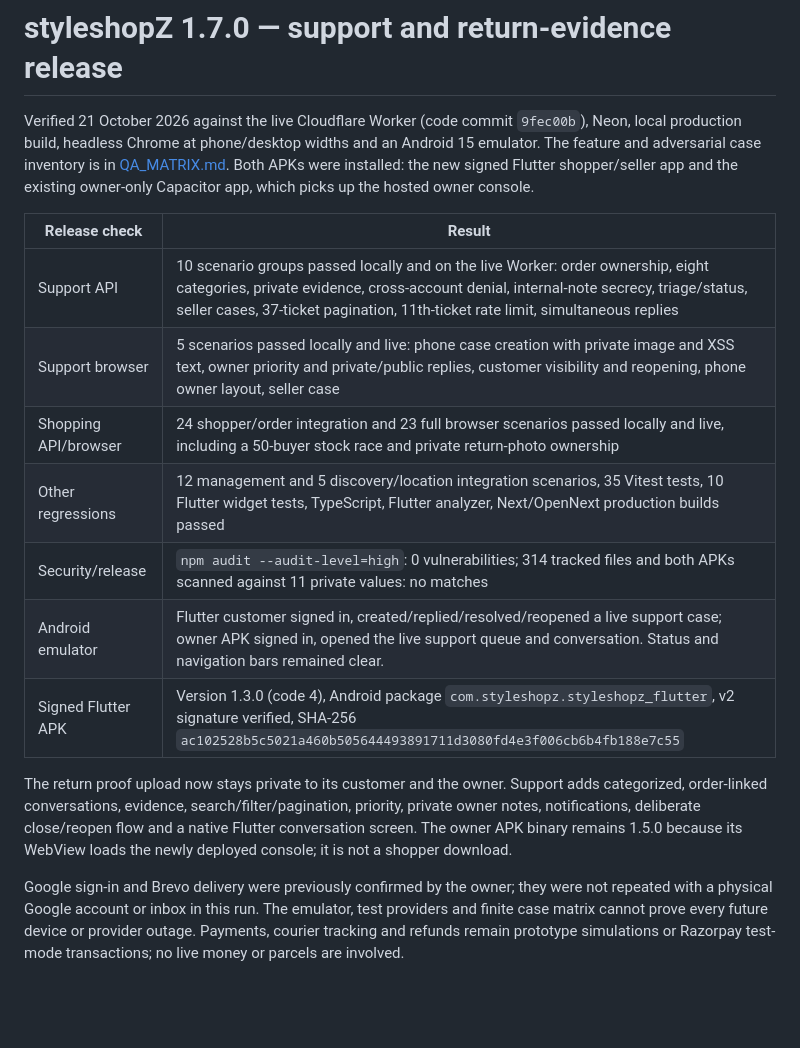
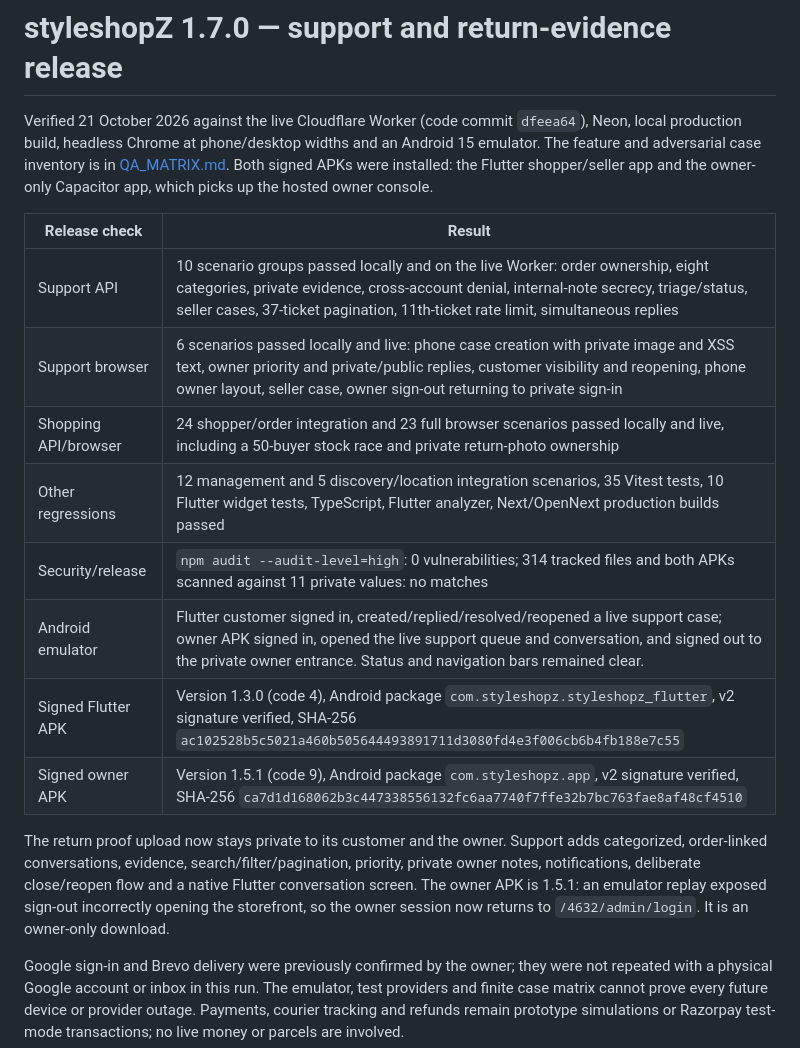
Before and after one commit to Sayantan-Sinha-GIT/styleshopZ, a Markdown page: TEST_REPORT.md, the part around the change. GitHub-like rendering; blank space fills up the shorter version.

Commit message:
Record owner APK and live support QA

```diff
--- a/TEST_REPORT.md
+++ b/TEST_REPORT.md
@@ -1,18 +1,19 @@
 # styleshopZ 1.7.0 — support and return-evidence release
 
-Verified 21 October 2026 against the live Cloudflare Worker (code commit `9fec00b`), Neon, local production build, headless Chrome at phone/desktop widths and an Android 15 emulator. The feature and adversarial case inventory is in [QA_MATRIX.md](QA_MATRIX.md). Both APKs were installed: the new signed Flutter shopper/seller app and the existing owner-only Capacitor app, which picks up the hosted owner console.
+Verified 21 October 2026 against the live Cloudflare Worker (code commit `dfeea64`), Neon, local production build, headless Chrome at phone/desktop widths and an Android 15 emulator. The feature and adversarial case inventory is in [QA_MATRIX.md](QA_MATRIX.md). Both signed APKs were installed: the Flutter shopper/seller app and the owner-only Capacitor app, which picks up the hosted owner console.
 
 | Release check | Result |
 | --- | --- |
 | Support API | 10 scenario groups passed locally and on the live Worker: order ownership, eight categories, private evidence, cross-account denial, internal-note secrecy, triage/status, seller cases, 37-ticket pagination, 11th-ticket rate limit, simultaneous replies |
-| Support browser | 5 scenarios passed locally and live: phone case creation with private image and XSS text, owner priority and private/public replies, customer visibility and reopening, phone owner layout, seller case |
+| Support browser | 6 scenarios passed locally and live: phone case creation with private image and XSS text, owner priority and private/public replies, customer visibility and reopening, phone owner layout, seller case, owner sign-out returning to private sign-in |
 | Shopping API/browser | 24 shopper/order integration and 23 full browser scenarios passed locally and live, including a 50-buyer stock race and private return-photo ownership |
 | Other regressions | 12 management and 5 discovery/location integration scenarios, 35 Vitest tests, 10 Flutter widget tests, TypeScript, Flutter analyzer, Next/OpenNext production builds passed |
 | Security/release | `npm audit --audit-level=high`: 0 vulnerabilities; 314 tracked files and both APKs scanned against 11 private values: no matches |
-| Android emulator | Flutter customer signed in, created/replied/resolved/reopened a live support case; owner APK signed in, opened the live support queue and conversation. Status and navigation bars remained clear. |
+| Android emulator | Flutter customer signed in, created/replied/resolved/reopened a live support case; owner APK signed in, opened the live support queue and conversation, and signed out to the private owner entrance. Status and navigation bars remained clear. |
 | Signed Flutter APK | Version 1.3.0 (code 4), Android package `com.styleshopz.styleshopz_flutter`, v2 signature verified, SHA-256 `ac102528b5c5021a460b505644493891711d3080fd4e3f006cb6b4fb188e7c55` |
+| Signed owner APK | Version 1.5.1 (code 9), Android package `com.styleshopz.app`, v2 signature verified, SHA-256 `ca7d1d168062b3c447338556132fc6aa7740f7ffe32b7bc763fae8af48cf4510` |
 
-The return proof upload now stays private to its customer and the owner. Support adds categorized, order-linked conversations, evidence, search/filter/pagination, priority, private owner notes, notifications, deliberate close/reopen flow and a native Flutter conversation screen. The owner APK binary remains 1.5.0 because its WebView loads the newly deployed console; it is not a shopper download.
+The return proof upload now stays private to its customer and the owner. Support adds categorized, order-linked conversations, evidence, search/filter/pagination, priority, private owner notes, notifications, deliberate close/reopen flow and a native Flutter conversation screen. The owner APK is 1.5.1: an emulator replay exposed sign-out incorrectly opening the storefront, so the owner session now returns to `/4632/admin/login`. It is an owner-only download.
 
 Google sign-in and Brevo delivery were previously confirmed by the owner; they were not repeated with a physical Google account or inbox in this run. The emulator, test providers and finite case matrix cannot prove every future device or provider outage. Payments, courier tracking and refunds remain prototype simulations or Razorpay test-mode transactions; no live money or parcels are involved.
 
```
Also changed, not shown: QA_MATRIX.md (+1 -1 lines).
